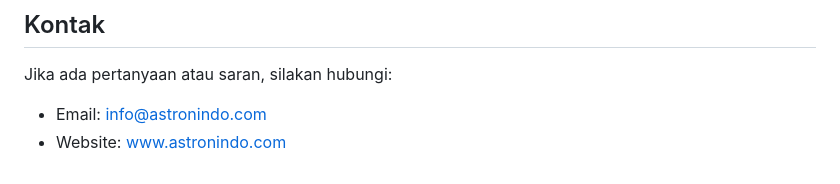
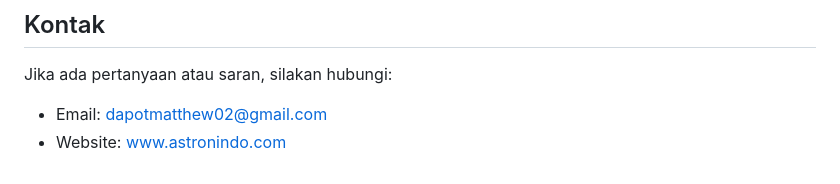
Before and after one commit to potydev/astronindo, a Markdown page: README.md, the part around the change. Drawn GitHub-style.

```diff
--- a/README.md
+++ b/README.md
@@ -149,5 +149,5 @@ Proyek ini dilisensikan under MIT License - lihat file [LICENSE](LICENSE) untuk
 ## Kontak
 
 Jika ada pertanyaan atau saran, silakan hubungi:
-- Email: info@astronindo.com
+- Email: dapotmatthew02@gmail.com
 - Website: www.astronindo.com
```
